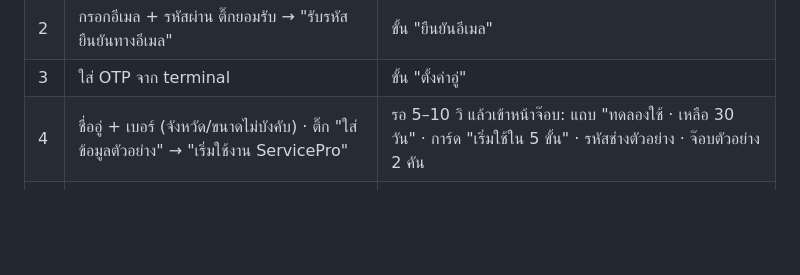
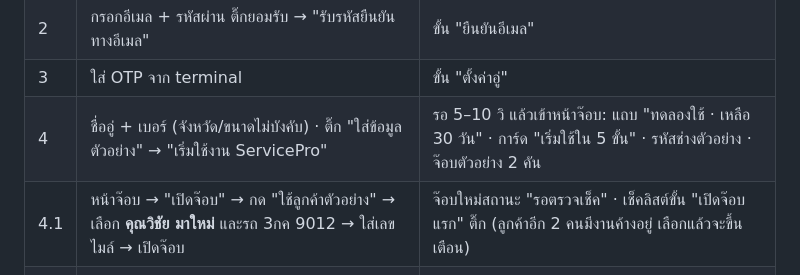
Before and after one commit to chaoinno/AMD.AutoService.GaragePro, a Markdown page: docs/13-selfserve-manual-test.md, the part around the change. Rendered like a GitHub page; blank space fills up the shorter version.

Commit message:
docs(selfserve): rehearsal guide covers opening the first job with the sample customer
Co-Authored-By: Claude Opus 5.5 <noreply@anthropic.com>

```diff
--- a/docs/13-selfserve-manual-test.md
+++ b/docs/13-selfserve-manual-test.md
@@ -39,6 +39,7 @@
 | 2 | กรอกอีเมล + รหัสผ่าน ติ๊กยอมรับ → "รับรหัสยืนยันทางอีเมล" | ขั้น "ยืนยันอีเมล" |
 | 3 | ใส่ OTP จาก terminal | ขั้น "ตั้งค่าอู่" |
 | 4 | ชื่ออู่ + เบอร์ (จังหวัด/ขนาดไม่บังคับ) · ติ๊ก "ใส่ข้อมูลตัวอย่าง" → "เริ่มใช้งาน ServicePro" | รอ 5–10 วิ แล้วเข้าหน้าจ๊อบ: แถบ "ทดลองใช้ · เหลือ 30 วัน" · การ์ด "เริ่มใช้ใน 5 ขั้น" · รหัสช่างตัวอย่าง · จ๊อบตัวอย่าง 2 คัน |
+| 4.1 | หน้าจ๊อบ → "เปิดจ๊อบ" → กด "ใช้ลูกค้าตัวอย่าง" → เลือก **คุณวิชัย มาใหม่** และรถ 3กค 9012 → ใส่เลขไมล์ → เปิดจ๊อบ | จ๊อบใหม่สถานะ "รอตรวจเช็ค" · เช็คลิสต์ขั้น "เปิดจ๊อบแรก" ติ๊ก (ลูกค้าอีก 2 คนมีงานค้างอยู่ เลือกแล้วจะขึ้นเตือน) |
 | 5 | เปิดจ๊อบตัวอย่าง → ขั้นเสนอราคา → ดูเอกสาร/พิมพ์ | ลายน้ำ "ทดลองใช้" + บรรทัดท้ายกระดาษ |
 | 6 | กดเมนูที่มีรูปกุญแจ (PR/PO · สต็อก · POS · รายงานขั้นสูง) | หน้า "…เปิดในแพ็กเกจเต็ม" + ปุ่มติดต่อเรา |
 | 7 | เมนูพนักงาน → "เพิ่มพนักงาน" (ชื่อ · บทบาท "ช่าง") | หน้าต่างรหัสเข้าแอป `SP1007.T03` + QR Google Play · เช็คลิสต์ขั้น "เพิ่มช่าง" ติ๊กเอง |
```
